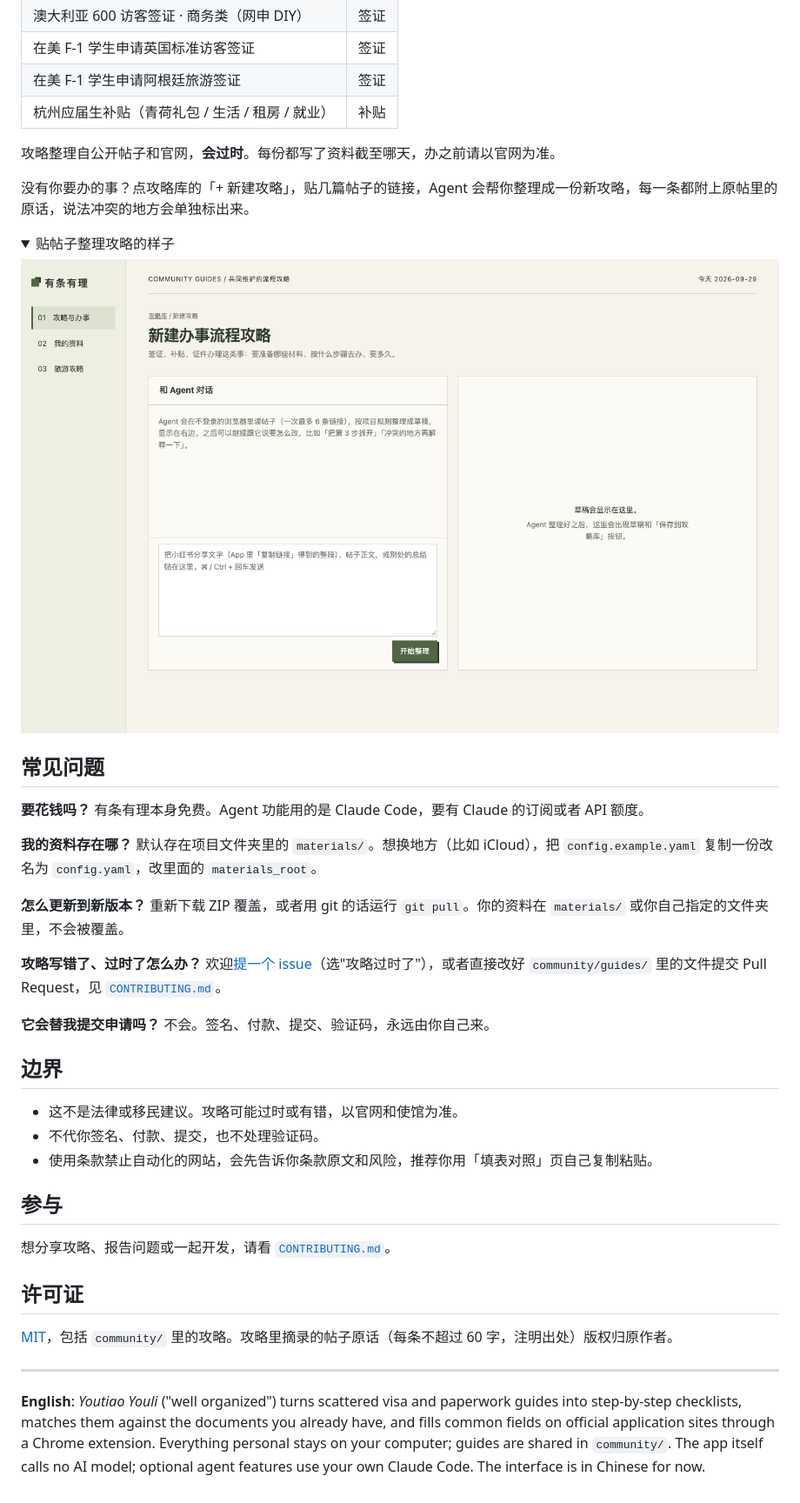
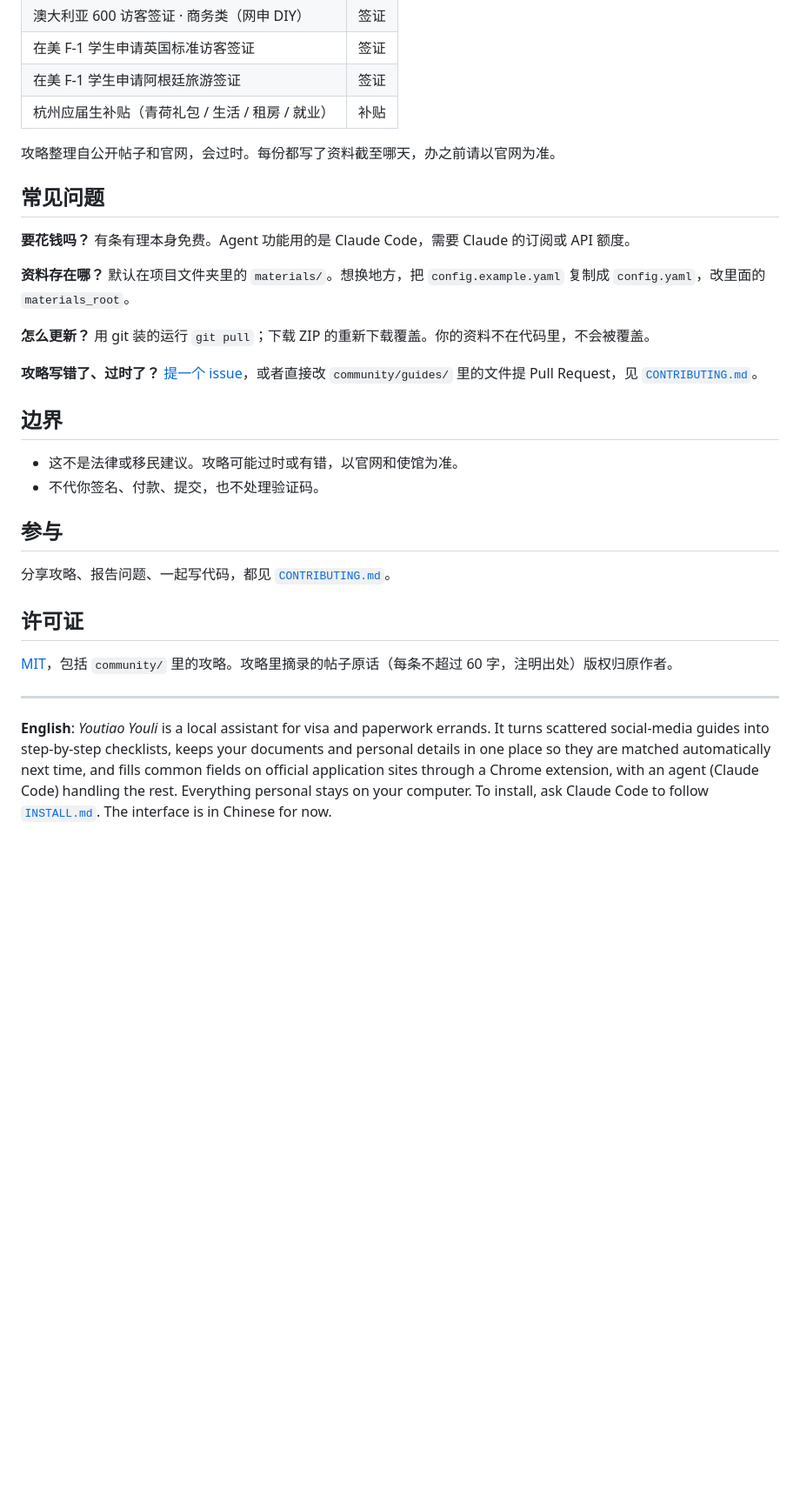
Before and after one commit to NowhereMan-in-Galaxy/visa-application-helper, a Markdown page: README.md, the part around one of its changes. Shown at 87% size. Rendered like a GitHub page; pictures changed too: docs/screenshots/new-guide.png (deleted); folded sections open; blank space fills up the shorter version.

```diff
--- a/README.md
+++ b/README.md
@@ -114,42 +125,30 @@ uv run youtiao
 | 在美 F-1 学生申请阿根廷旅游签证 | 签证 |
 | 杭州应届生补贴（青荷礼包 / 生活 / 租房 / 就业） | 补贴 |
 
-攻略整理自公开帖子和官网，**会过时**。每份都写了资料截至哪天，办之前请以官网为准。
-
-没有你要办的事？点攻略库的「+ 新建攻略」，贴几篇帖子的链接，Agent 会帮你整理成一份新攻略，每一条都附上原帖里的原话，说法冲突的地方会单独标出来。
-
-<details><summary>贴帖子整理攻略的样子</summary>
-
-![新建攻略](docs/screenshots/new-guide.png)
-
-</details>
+攻略整理自公开帖子和官网，会过时。每份都写了资料截至哪天，办之前请以官网为准。
 
 ## 常见问题
 
 **要花钱吗？**
-有条有理本身免费。Agent 功能用的是 Claude Code，要有 Claude 的订阅或者 API 额度。
+有条有理本身免费。Agent 功能用的是 Claude Code，需要 Claude 的订阅或 API 额度。
 
-**我的资料存在哪？**
-默认存在项目文件夹里的 `materials/`。想换地方（比如 iCloud），把 `config.example.yaml` 复制一份改名为 `config.yaml`，改里面的 `materials_root`。
+**资料存在哪？**
+默认在项目文件夹里的 `materials/`。想换地方，把 `config.example.yaml` 复制成 `config.yaml`，改里面的 `materials_root`。
 
-**怎么更新到新版本？**
-重新下载 ZIP 覆盖，或者用 git 的话运行 `git pull`。你的资料在 `materials/` 或你自己指定的文件夹里，不会被覆盖。
+**怎么更新？**
+用 git 装的运行 `git pull`；下载 ZIP 的重新下载覆盖。你的资料不在代码里，不会被覆盖。
 
-**攻略写错了、过时了怎么办？**
-欢迎[提一个 issue](../../issues/new/choose)（选"攻略过时了"），或者直接改好 `community/guides/` 里的文件提交 Pull Request，见 [`CONTRIBUTING.md`](./CONTRIBUTING.md)。
-
-**它会替我提交申请吗？**
-不会。签名、付款、提交、验证码，永远由你自己来。
+**攻略写错了、过时了？**
+[提一个 issue](../../issues/new/choose)，或者直接改 `community/guides/` 里的文件提 Pull Request，见 [`CONTRIBUTING.md`](./CONTRIBUTING.md)。
 
 ## 边界
 
 - 这不是法律或移民建议。攻略可能过时或有错，以官网和使馆为准。
 - 不代你签名、付款、提交，也不处理验证码。
-- 使用条款禁止自动化的网站，会先告诉你条款原文和风险，推荐你用「填表对照」页自己复制粘贴。
 
 ## 参与
 
-想分享攻略、报告问题或一起开发，请看 [`CONTRIBUTING.md`](./CONTRIBUTING.md)。
+分享攻略、报告问题、一起写代码，都见 [`CONTRIBUTING.md`](./CONTRIBUTING.md)。
 
 ## 许可证
 
@@ -157,4 +156,4 @@ uv run youtiao
 
 ---
 
-**English**: *Youtiao Youli* ("well organized") turns scattered visa and paperwork guides into step-by-step checklists, matches them against the documents you already have, and fills common fields on official application sites through a Chrome extension. Everything personal stays on your computer; guides are shared in `community/`. The app itself calls no AI model; optional agent features use your own Claude Code. The interface is in Chinese for now.
+**English**: *Youtiao Youli* is a local assistant for visa and paperwork errands. It turns scattered social-media guides into step-by-step checklists, keeps your documents and personal details in one place so they are matched automatically next time, and fills common fields on official application sites through a Chrome extension, with an agent (Claude Code) handling the rest. Everything personal stays on your computer. To install, ask Claude Code to follow [`INSTALL.md`](./INSTALL.md). The interface is in Chinese for now.
```
Also changed, not shown: other parts of README.md (+93 -82 lines), INSTALL.md (added, +101 -0 lines), docs/screenshots/fill.png (added), docs/screenshots/guide.png (added), docs/screenshots/materials.png, docs/screenshots/progress.png (added), 1 other file.
